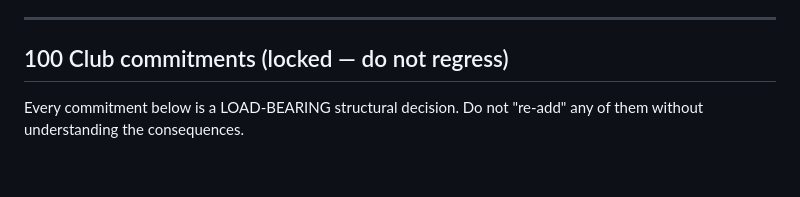
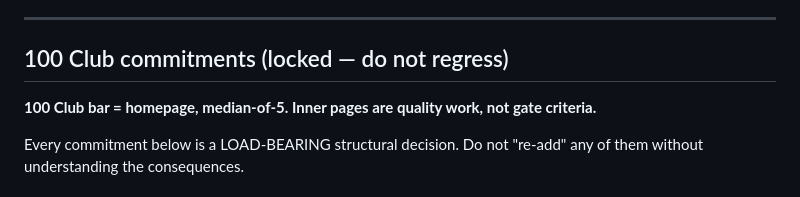
Before and after one commit to Spirit-Media-US/the-kohler-group, a Markdown page: CLAUDE.md, the part around the change. GitHub-like rendering; blank space fills up the shorter version.

Commit message:
WIP: auto-save — 1 file(s) — 2026-04-19 16:30 UTC —

```diff
--- a/CLAUDE.md
+++ b/CLAUDE.md
@@ -88,6 +88,8 @@ activates the pre-commit lint on the site.
 
 ## 100 Club commitments (locked — do not regress)
 
+**100 Club bar = homepage, median-of-5. Inner pages are quality work, not gate criteria.**
+
 Every commitment below is a LOAD-BEARING structural decision. Do not "re-add" any of them without understanding the consequences.
 
 ### Hero image(s) are R2-only, NOT Sanity
```
